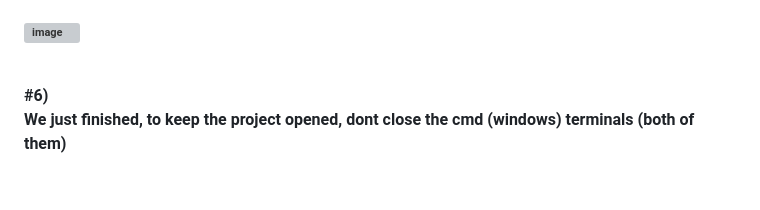
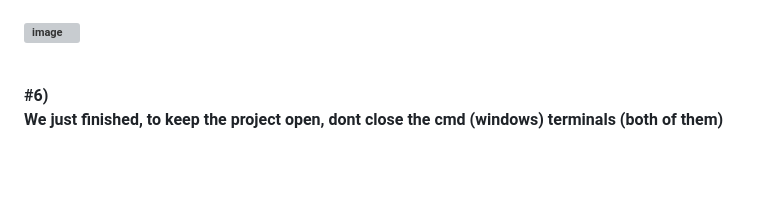
Before and after one commit to ChoppaNLE/FactoredTest, a Markdown page: README.md, the part around the change. Drawn GitHub-style; grey boxes are pictures that could not be loaded.

```diff
--- a/README.md
+++ b/README.md
@@ -43,4 +43,4 @@ docker run -it -p 9000:9000 back <br /><br />
 if everything is good, on your browser type down: http://localhost:3000/Profiles then you should see the following interface <br /><br />
 ![image](https://user-images.githubusercontent.com/69688188/228676913-be68452d-57ca-4b36-9c18-400a45c74676.png) <br /><br />
 
-<b>#6)<br/> We just finished, to keep the project opened, dont close the cmd (windows) terminals (both of them) <br /><br />
+<b>#6)<br/> We just finished, to keep the project open, dont close the cmd (windows) terminals (both of them) <br /><br />
```
